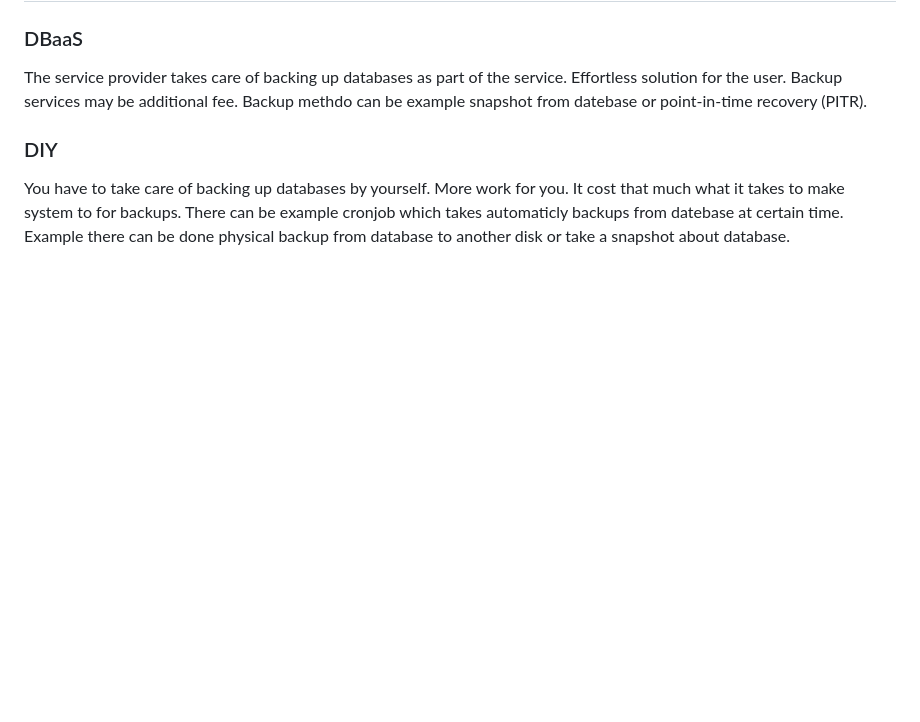
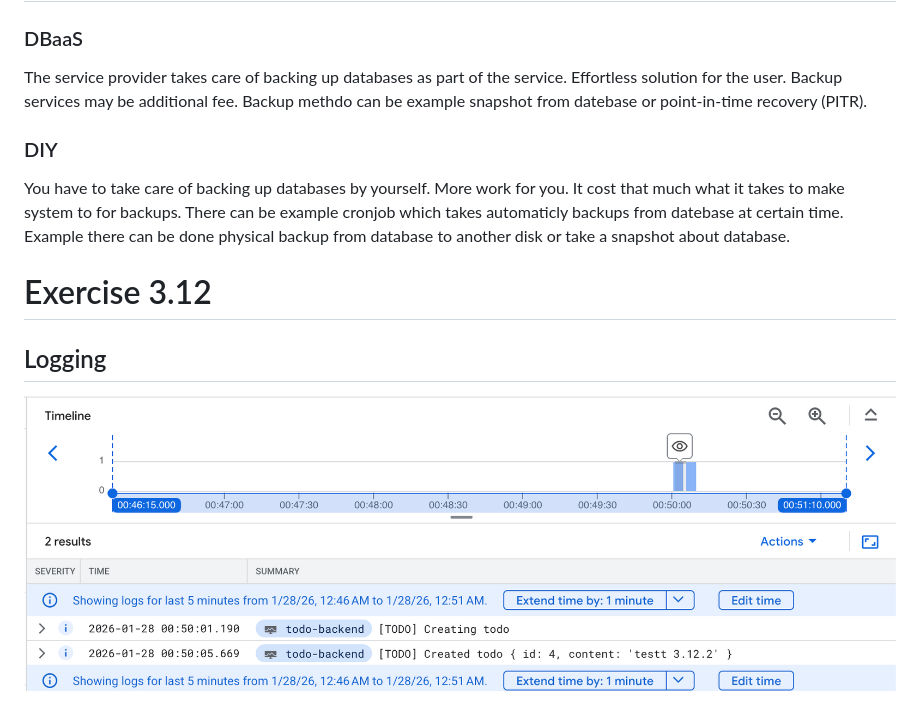
Before and after one commit to OlaviKom/k8s-labs, a Markdown page: the_project/README.md, the part around the change. Rendered like a GitHub page; pictures changed too: the_project/exercise_3-12.png (added); blank space fills up the shorter version.

```diff
--- a/the_project/README.md
+++ b/the_project/README.md
@@ -51,3 +51,9 @@ The service provider takes care of backing up databases as part of the service.
 ### DIY
 
 You have to take care of backing up databases by yourself. More work for you. It cost that much what it takes to make system to for backups. There can be example cronjob which takes automaticly backups from datebase at certain time. Example there can be done physical backup from database to another disk or take a snapshot about database.
+
+# Exercise 3.12
+
+## Logging
+
+![Backend logs when new todo is created](exercise_3-12.png)
```
